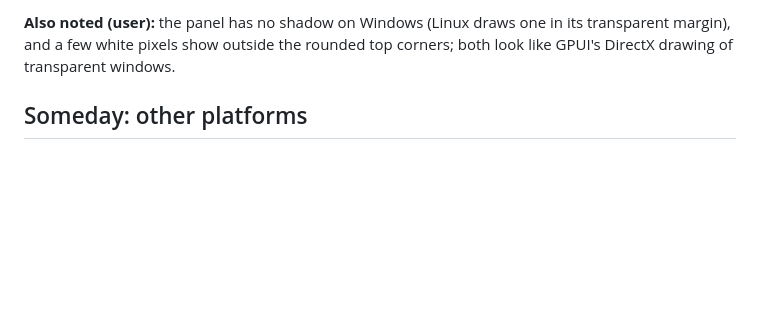
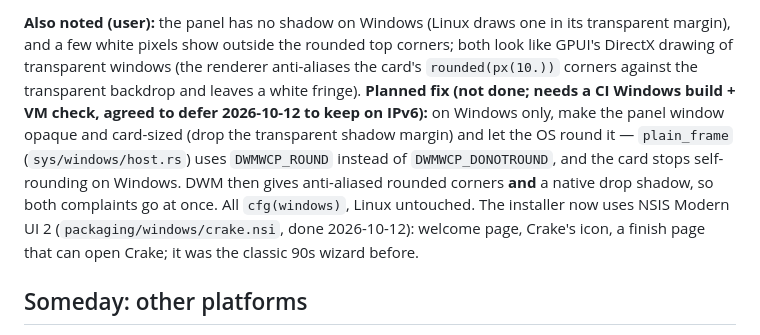
Before and after one commit to dorhawk-software/crake, a Markdown page: CLAUDE.md, the part around the change. GitHub-like rendering; blank space fills up the shorter version.

Commit message:
docs: record the Windows panel corner/shadow fix approach
Deferred (agreed) to stay on IPv6; notes the DWM native-rounding fix that
resolves both the white-corner fringe and the missing shadow, and that the
installer is now MUI2.

Co-Authored-By: Claude Opus 4.8 <noreply@anthropic.com>

```diff
--- a/CLAUDE.md
+++ b/CLAUDE.md
@@ -1058,7 +1058,19 @@ away: on Windows OpenVPN lets the starter name its Wintun adapter
 **Also noted (user):** the panel has no shadow on
 Windows (Linux draws one in its transparent margin), and a few white
 pixels show outside the rounded top corners; both look like GPUI's
-DirectX drawing of transparent windows.
+DirectX drawing of transparent windows (the renderer anti-aliases the
+card's `rounded(px(10.))` corners against the transparent backdrop and
+leaves a white fringe). **Planned fix (not done; needs a CI Windows
+build + VM check, agreed to defer 2026-10-12 to keep on IPv6):** on
+Windows only, make the panel window opaque and card-sized (drop the
+transparent shadow margin) and let the OS round it — `plain_frame`
+(`sys/windows/host.rs`) uses `DWMWCP_ROUND` instead of
+`DWMWCP_DONOTROUND`, and the card stops self-rounding on Windows. DWM
+then gives anti-aliased rounded corners **and** a native drop shadow, so
+both complaints go at once. All `cfg(windows)`, Linux untouched.
+The installer now uses NSIS Modern UI 2 (`packaging/windows/crake.nsi`,
+done 2026-10-12): welcome page, Crake's icon, a finish page that can open
+Crake; it was the classic 90s wizard before.
 
 ## Someday: other platforms
 
```
